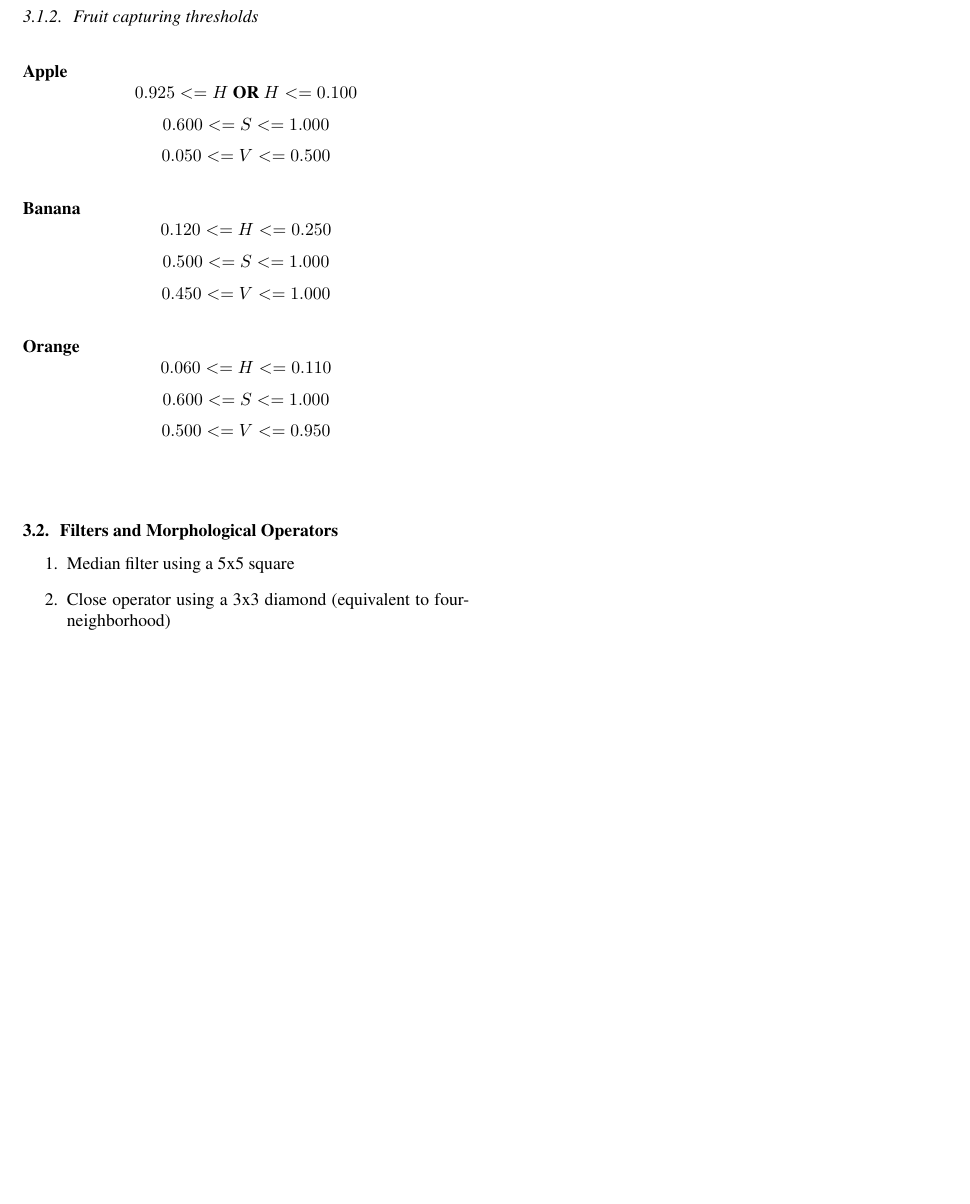
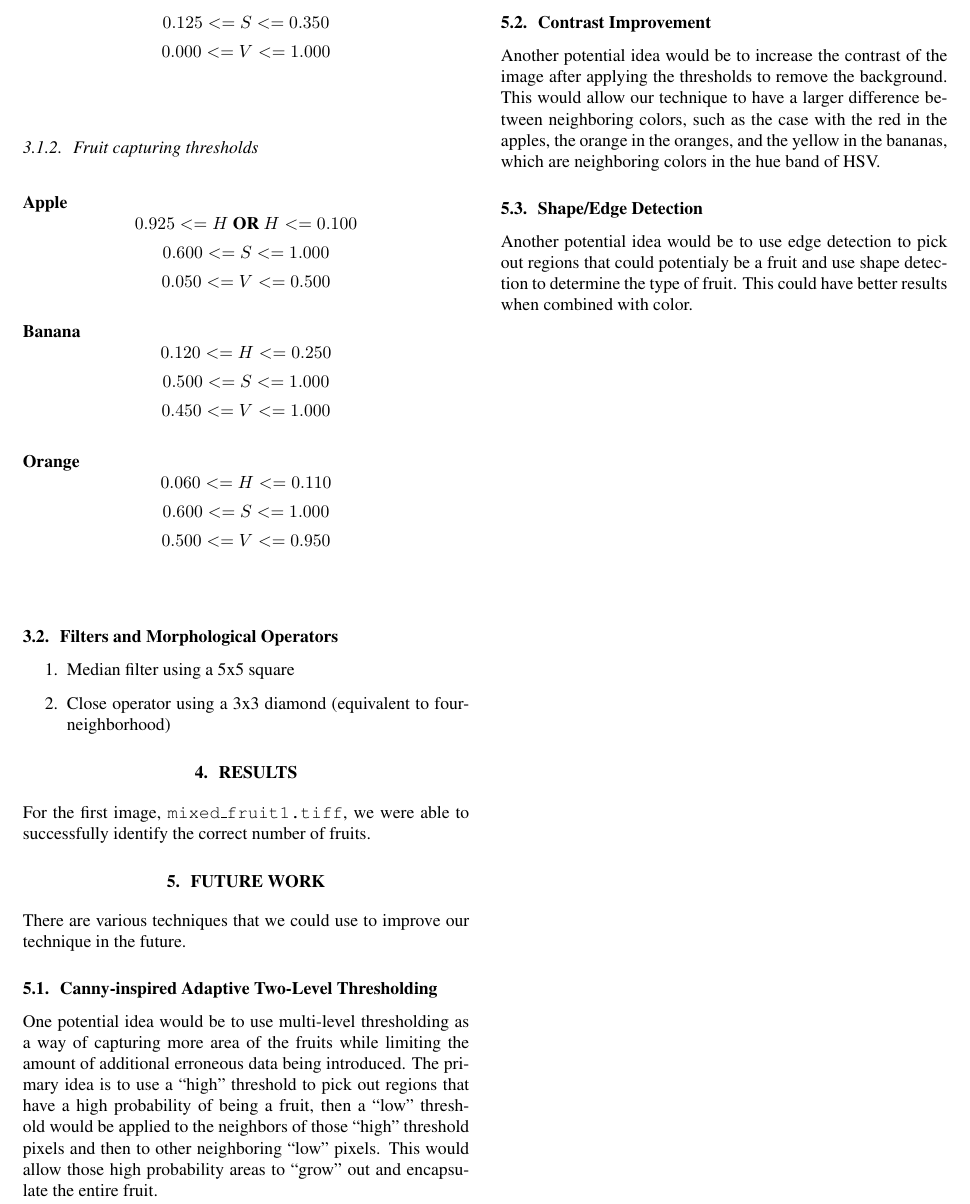
Before and after one commit to henderea/CSSE463, a LaTeX paper (fruit finder report/Template.tex): part of page 2 of 2, cut at the place of the change, the shorter picture padded with empty space. The pictures show the PDF file fruit finder report/Template.pdf that the author committed with the source.

Commit message:
Updated report
Signed-off-by: Nicholas Kamper <kampernj@rose-hulman.edu>

```diff
--- a/fruit finder report/Template.tex
+++ b/fruit finder report/Template.tex
@@ -135,5 +135,16 @@ At this point, each mask contains a single connected region. However, there are
 \item Close operator using a 3x3 diamond (equivalent to four-neighborhood)
 \end{enumerate}
 
+\section{Results}
+For the first image, \texttt{mixed\_fruit1.tiff}, we were able to successfully identify the correct number of fruits.
+
+\section{Future Work}
+There are various techniques that we could use to improve our technique in the future.
+\subsection{Canny-inspired Adaptive Two-Level Thresholding}
+One potential idea would be to use multi-level thresholding as a way of capturing more area of the fruits while limiting the amount of additional erroneous data being introduced. The primary idea is to use a ``high" threshold to pick out regions that have a high probability of being a fruit, then a ``low" threshold would be applied to the neighbors of those ``high" threshold pixels and then to other neighboring ``low" pixels. This would allow those high probability areas to ``grow" out and encapsulate the entire fruit.
+\subsection{Contrast Improvement}
+Another potential idea would be to increase the contrast of the image after applying the thresholds to remove the background. This would allow our technique to have a larger difference between neighboring colors, such as the case with the red in the apples, the orange in the oranges, and the yellow in the bananas, which are neighboring colors in the hue band of HSV.
+\subsection{Shape/Edge Detection}
+Another potential idea would be to use edge detection to pick out regions that could potentialy be a fruit and use shape detection to determine the type of fruit. This could have better results when combined with color.
 
 \end{document}
```
Also changed, not shown: fruit finder report/Template.pdf, 2 other files.
